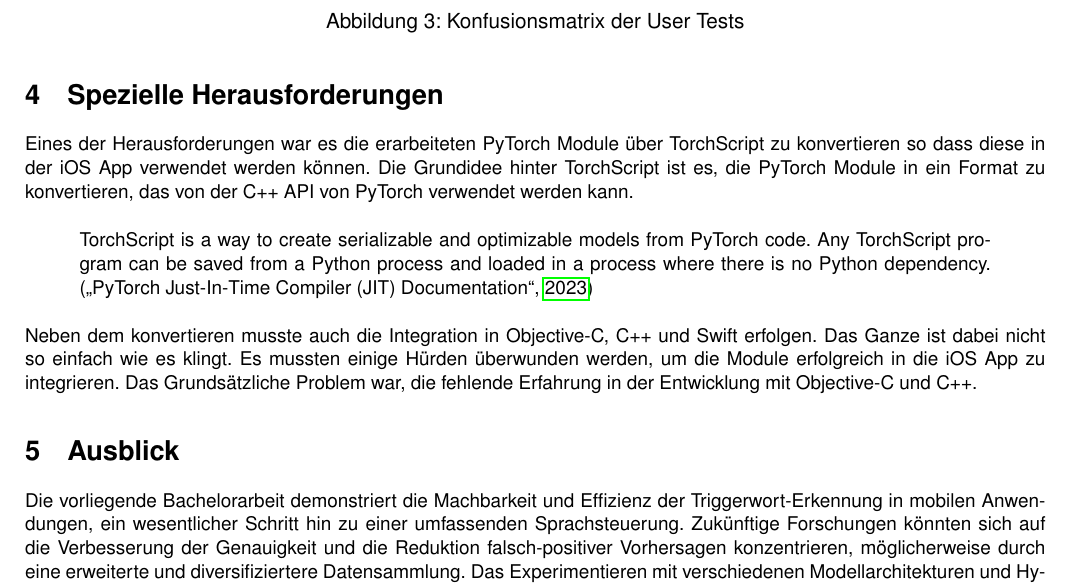
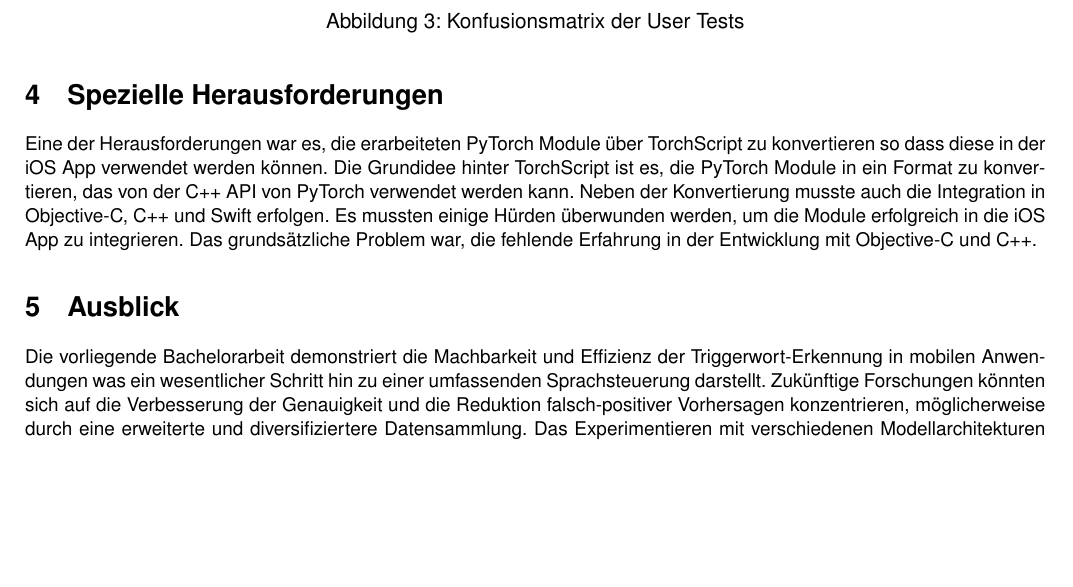
Before and after one commit to RubenNunez/ba-thesis-voicetrigger-in-mobileapps, a LaTeX document (webabstract.tex): part of page 3 of 3, cut so that both start at the same text, the shorter picture padded with empty space. Compiled offline with pdfLaTeX.

Commit message:
fix webabstract

```diff
--- a/webabstract.tex
+++ b/webabstract.tex
@@ -112,17 +112,11 @@ Ebenfalls wurden User Tests durchgeführt, um die Benutzerfreundlichkeit der App
 
 
 \section{Spezielle Herausforderungen}
-Eines der Herausforderungen war es die erarbeiteten PyTorch Module über TorchScript zu konvertieren so dass diese in der iOS App verwendet werden können. Die Grundidee hinter TorchScript ist es, die PyTorch Module in ein Format zu konvertieren, das von der C++ API von PyTorch verwendet werden kann.
-
-\begin{displayquote}
-TorchScript is a way to create serializable and optimizable models from PyTorch code. Any TorchScript program can be saved from a Python process and loaded in a process where there is no Python dependency. (\cite{pytorch2023jit})
-\end{displayquote}
-
-\noindent
-Neben dem konvertieren musste auch die Integration in Objective-C, C++ und Swift erfolgen. Das Ganze ist dabei nicht so einfach wie es klingt. Es mussten einige Hürden überwunden werden, um die Module erfolgreich in die iOS App zu integrieren. Das Grundsätzliche Problem war, die fehlende Erfahrung in der Entwicklung mit Objective-C und C++.
+Eine der Herausforderungen war es, die erarbeiteten PyTorch Module über TorchScript zu konvertieren so dass diese in der iOS App verwendet werden können. Die Grundidee hinter TorchScript ist es, die PyTorch Module in ein Format zu konvertieren, das von der C++ API von PyTorch verwendet werden kann.
+Neben der Konvertierung musste auch die Integration in Objective-C, C++ und Swift erfolgen. Es mussten einige Hürden überwunden werden, um die Module erfolgreich in die iOS App zu integrieren. Das grundsätzliche Problem war, die fehlende Erfahrung in der Entwicklung mit Objective-C und C++.
 
 \section{Ausblick}
-Die vorliegende Bachelorarbeit demonstriert die Machbarkeit und Effizienz der Triggerwort-Erkennung in mobilen Anwendungen, ein wesentlicher Schritt hin zu einer umfassenden Sprachsteuerung. Zukünftige Forschungen könnten sich auf die Verbesserung der Genauigkeit und die Reduktion falsch-positiver Vorhersagen konzentrieren, möglicherweise durch eine erweiterte und diversifiziertere Datensammlung. Das Experimentieren mit verschiedenen Modellarchitekturen und Hyperparametern könnte weitere Optimierungen bringen. Die erfolgreiche Integration des Machine Learning-Modells in eine mobile App unterstreicht die praktische Anwendbarkeit solcher Technologien. Abschliessend bietet diese Arbeit eine solide Grundlage für eine mögliche Entwicklung eines Sprachsteuerungsassistenten für eine mobile App, der die Benutzerfreundlichkeit und den Komfort von Hands-free-Interaktionen verbessern würde.
+Die vorliegende Bachelorarbeit demonstriert die Machbarkeit und Effizienz der Triggerwort-Erkennung in mobilen Anwendungen was ein wesentlicher Schritt hin zu einer umfassenden Sprachsteuerung darstellt. Zukünftige Forschungen könnten sich auf die Verbesserung der Genauigkeit und die Reduktion falsch-positiver Vorhersagen konzentrieren, möglicherweise durch eine erweiterte und diversifiziertere Datensammlung. Das Experimentieren mit verschiedenen Modellarchitekturen und Hyperparametern könnte weitere Optimierungen bringen. Die erfolgreiche Integration des Machine Learning-Modells in eine mobile App unterstreicht die praktische Anwendbarkeit solcher Technologien. Abschliessend bietet diese Arbeit eine solide Grundlage für eine mögliche Entwicklung eines Sprachsteuerungsassistenten für eine mobile App, der die Benutzerfreundlichkeit und den Komfort von Hands-free-Interaktionen verbessern würde.
 
 
 \end{document}
```
Also changed, not shown: out/webabstract.pdf.
